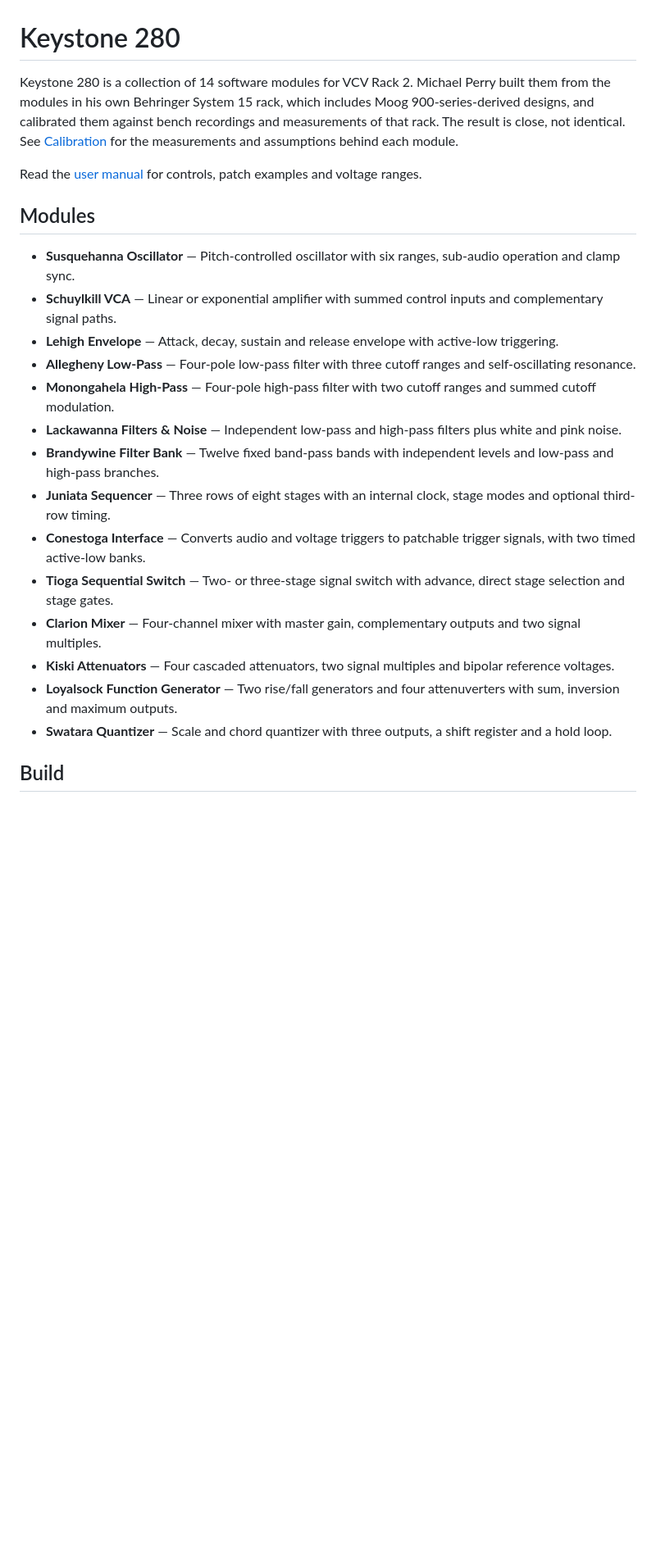
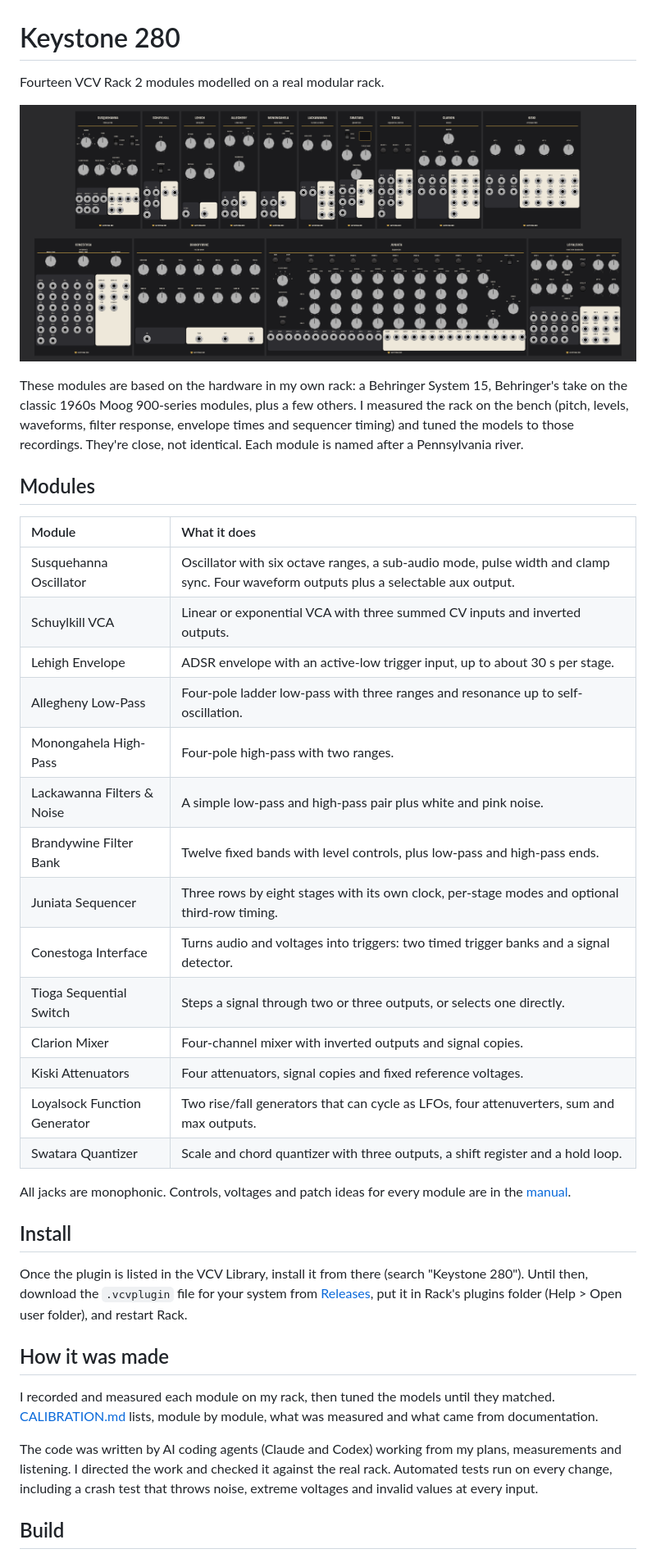
Before and after one commit to MichaelAPerry/keystone280-vcv, a Markdown page: README.md, the part around one of its changes. Shown at 82% size. GitHub-like rendering; pictures changed too: docs/img/keystone280.png (added); blank space fills up the shorter version.

Commit message:
README: public-facing rewrite with module table, install, how it was made; hero image

```diff
--- a/README.md
+++ b/README.md
@@ -1,25 +1,41 @@
 # Keystone 280
 
-Keystone 280 is a collection of 14 software modules for VCV Rack 2. Michael Perry built them from the modules in his own Behringer System 15 rack, which includes Moog 900-series-derived designs, and calibrated them against bench recordings and measurements of that rack. The result is close, not identical. See [Calibration](CALIBRATION.md) for the measurements and assumptions behind each module.
+Fourteen VCV Rack 2 modules modelled on a real modular rack.
 
-Read the [user manual](docs/MANUAL.md) for controls, patch examples and voltage ranges.
+![The 14 Keystone 280 modules](docs/img/keystone280.png)
+
+These modules are based on the hardware in my own rack: a Behringer System 15, Behringer's take on the classic 1960s Moog 900-series modules, plus a few others. I measured the rack on the bench (pitch, levels, waveforms, filter response, envelope times and sequencer timing) and tuned the models to those recordings. They're close, not identical. Each module is named after a Pennsylvania river.
 
 ## Modules
 
-- **Susquehanna Oscillator** — Pitch-controlled oscillator with six ranges, sub-audio operation and clamp sync.
-- **Schuylkill VCA** — Linear or exponential amplifier with summed control inputs and complementary signal paths.
-- **Lehigh Envelope** — Attack, decay, sustain and release envelope with active-low triggering.
-- **Allegheny Low-Pass** — Four-pole low-pass filter with three cutoff ranges and self-oscillating resonance.
-- **Monongahela High-Pass** — Four-pole high-pass filter with two cutoff ranges and summed cutoff modulation.
-- **Lackawanna Filters & Noise** — Independent low-pass and high-pass filters plus white and pink noise.
-- **Brandywine Filter Bank** — Twelve fixed band-pass bands with independent levels and low-pass and high-pass branches.
-- **Juniata Sequencer** — Three rows of eight stages with an internal clock, stage modes and optional third-row timing.
-- **Conestoga Interface** — Converts audio and voltage triggers to patchable trigger signals, with two timed active-low banks.
-- **Tioga Sequential Switch** — Two- or three-stage signal switch with advance, direct stage selection and stage gates.
-- **Clarion Mixer** — Four-channel mixer with master gain, complementary outputs and two signal multiples.
-- **Kiski Attenuators** — Four cascaded attenuators, two signal multiples and bipolar reference voltages.
-- **Loyalsock Function Generator** — Two rise/fall generators and four attenuverters with sum, inversion and maximum outputs.
-- **Swatara Quantizer** — Scale and chord quantizer with three outputs, a shift register and a hold loop.
+| Module | What it does |
+| :--- | :--- |
+| Susquehanna Oscillator | Oscillator with six octave ranges, a sub-audio mode, pulse width and clamp sync. Four waveform outputs plus a selectable aux output. |
+| Schuylkill VCA | Linear or exponential VCA with three summed CV inputs and inverted outputs. |
+| Lehigh Envelope | ADSR envelope with an active-low trigger input, up to about 30 s per stage. |
+| Allegheny Low-Pass | Four-pole ladder low-pass with three ranges and resonance up to self-oscillation. |
+| Monongahela High-Pass | Four-pole high-pass with two ranges. |
+| Lackawanna Filters & Noise | A simple low-pass and high-pass pair plus white and pink noise. |
+| Brandywine Filter Bank | Twelve fixed bands with level controls, plus low-pass and high-pass ends. |
+| Juniata Sequencer | Three rows by eight stages with its own clock, per-stage modes and optional third-row timing. |
+| Conestoga Interface | Turns audio and voltages into triggers: two timed trigger banks and a signal detector. |
+| Tioga Sequential Switch | Steps a signal through two or three outputs, or selects one directly. |
+| Clarion Mixer | Four-channel mixer with inverted outputs and signal copies. |
+| Kiski Attenuators | Four attenuators, signal copies and fixed reference voltages. |
+| Loyalsock Function Generator | Two rise/fall generators that can cycle as LFOs, four attenuverters, sum and max outputs. |
+| Swatara Quantizer | Scale and chord quantizer with three outputs, a shift register and a hold loop. |
+
+All jacks are monophonic. Controls, voltages and patch ideas for every module are in the [manual](docs/MANUAL.md).
+
+## Install
+
+Once the plugin is listed in the VCV Library, install it from there (search "Keystone 280"). Until then, download the `.vcvplugin` file for your system from [Releases](https://github.com/MichaelAPerry/keystone280-vcv/releases), put it in Rack's plugins folder (Help > Open user folder), and restart Rack.
+
+## How it was made
+
+I recorded and measured each module on my rack, then tuned the models until they matched. [CALIBRATION.md](CALIBRATION.md) lists, module by module, what was measured and what came from documentation.
+
+The code was written by AI coding agents (Claude and Codex) working from my plans, measurements and listening. I directed the work and checked it against the real rack. Automated tests run on every change, including a crash test that throws noise, extreme voltages and invalid values at every input.
 
 ## Build
 
```
Also changed, not shown: other parts of README.md (+2 -2 lines).
